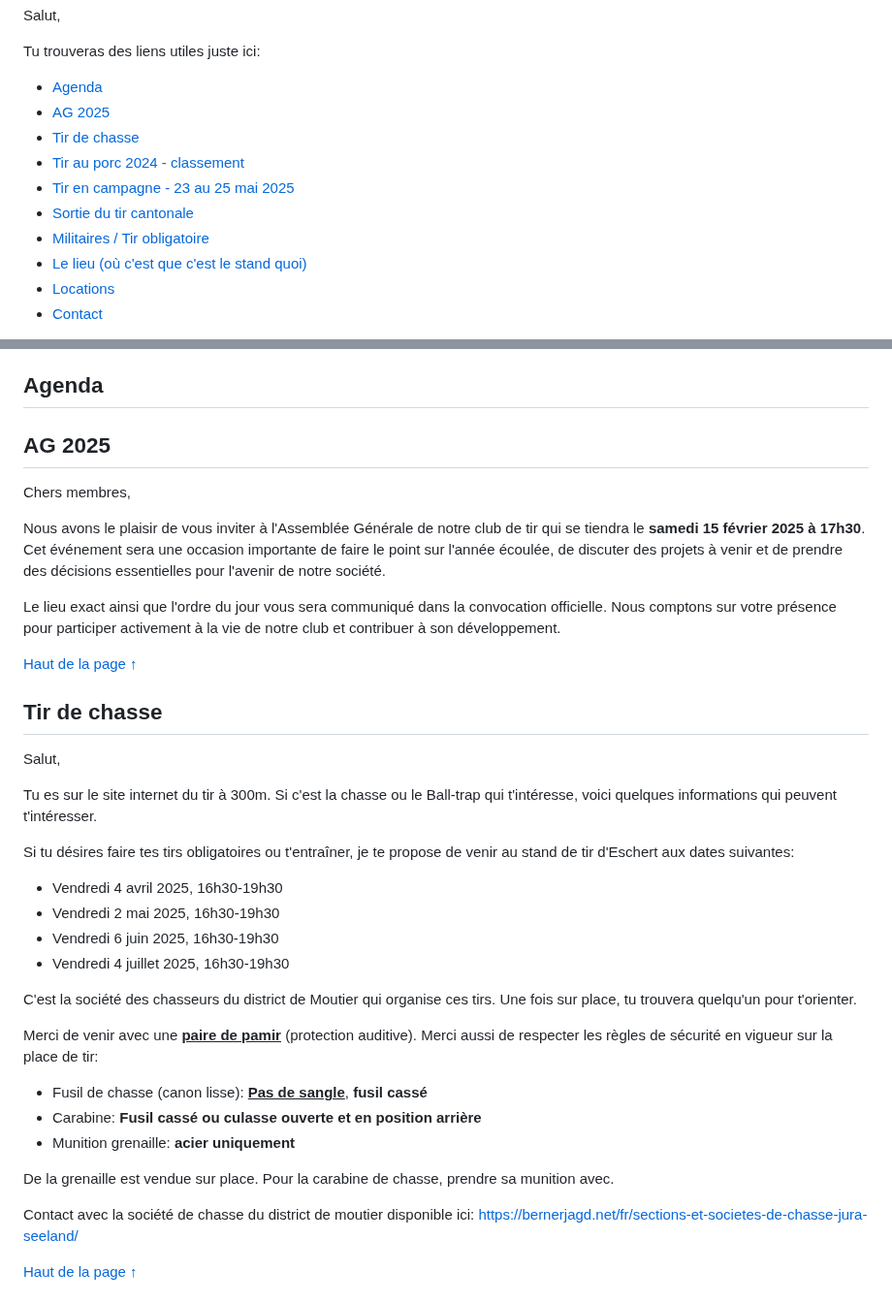
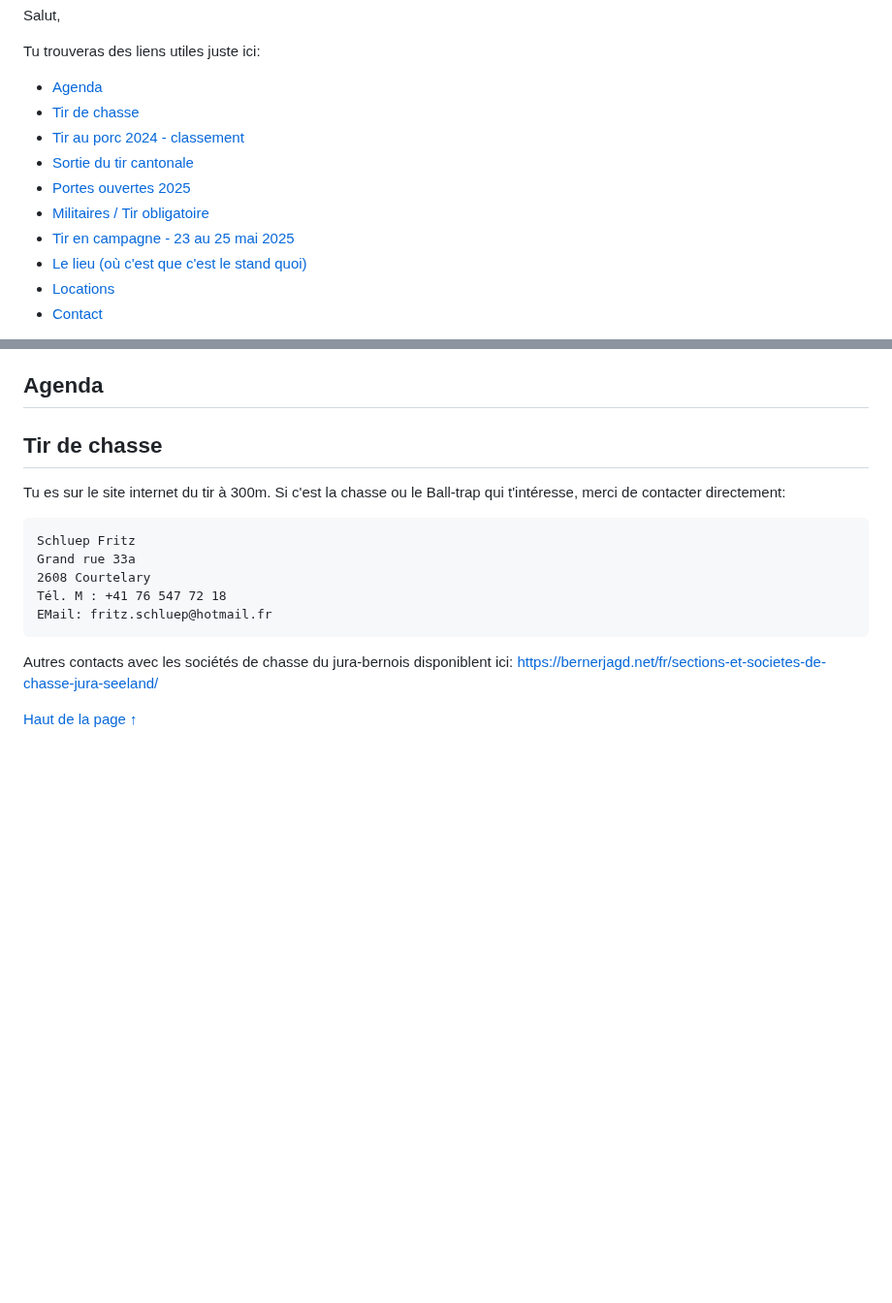
Before and after one commit to GISED-Link/tireschert.ch, a Markdown page: index.md, 2 parts joined by grey strips. Shown at 97% size. Drawn GitHub-style; blank space fills up the shorter version.

Commit message:
add information for 2025 activity

````diff
--- a/index.md
+++ b/index.md
@@ -7,12 +7,12 @@ Salut,
 Tu trouveras des liens utiles juste ici:
 
 - [Agenda](#agenda)
-- [AG 2025](#ag-2025)
 - [Tir de chasse](#tir-de-chasse)
 - [Tir au porc 2024 - classement](#tir-au-porc-2024---classement)
+- [Sortie du tir cantonale](#sortie-du-tir-cantonale)
+- [Portes ouvertes 2025](#portes-ouvertes-2025)
+- [Militaires / Tir obligatoire](#militaires--tir-obligatoire)
 - [Tir en campagne - 23 au 25 mai 2025](#tir-en-campagne---23-au-25-mai-2025)
-- [Sortie du tir cantonale](#sortie-du-tir-cantonale)
-- [Militaires / Tir obligatoire](#militaires--tir-obligatoire)
 - [Le lieu (où c'est que c'est le stand quoi)](#le-lieu-où-cest-que-cest-le-stand-quoi)
 - [Locations](#locations)
 - [Contact](#contact)
@@ -44,38 +44,19 @@ iframe_agenda.scrolling="no";
 myDoc.appendChild(iframe_agenda);
 </script>
 
-## AG 2025
-Chers membres,
+## Tir de chasse
 
-Nous avons le plaisir de vous inviter à l'Assemblée Générale de notre club de tir qui se tiendra le **samedi 15 février 2025 à 17h30**. Cet événement sera une occasion importante de faire le point sur l'année écoulée, de discuter des projets à venir et de prendre des décisions essentielles pour l'avenir de notre société.
+Tu es sur le site internet du tir à 300m. Si c'est la chasse ou le Ball-trap qui t'intéresse, merci de contacter directement:
 
-Le lieu exact ainsi que l'ordre du jour vous sera communiqué dans la convocation officielle. Nous comptons sur votre présence pour participer activement à la vie de notre club et contribuer à son développement.
+```
+Schluep Fritz
+Grand rue 33a
+2608 Courtelary
+Tél. M : +41 76 547 72 18
+EMail: fritz.schluep@hotmail.fr
+```
 
-[Haut de la page ↑](#bienvenue-à-la-société-de-tir-deschert-300m)
-
-## Tir de chasse
-Salut,
-
-Tu es sur le site internet du tir à 300m. Si c'est la chasse ou le Ball-trap qui t'intéresse, voici quelques informations qui peuvent t'intéresser.
-
-Si tu désires faire tes tirs obligatoires ou t'entraîner, je te propose de venir au stand de tir d'Eschert aux dates suivantes:
-
-- Vendredi 4 avril 2025, 16h30-19h30
-- Vendredi  2 mai  2025, 16h30-19h30
-- Vendredi 6 juin  2025, 16h30-19h30
-- Vendredi 4 juillet  2025, 16h30-19h30
-
-C'est la société des chasseurs du district de Moutier qui organise ces tirs. Une fois sur place, tu trouvera quelqu'un pour t'orienter.
-
-Merci de venir avec une <ins>**paire de pamir**</ins> (protection auditive). Merci aussi de respecter les règles de sécurité en vigueur sur la place de tir:
-
-- Fusil de chasse (canon lisse): <ins>**Pas de sangle**</ins>, **fusil cassé**
-- Carabine: **Fusil cassé ou culasse ouverte et en position arrière**
-- Munition grenaille: **acier uniquement**
-
-De la grenaille est vendue sur place. Pour la carabine de chasse, prendre sa munition avec.
-
-Contact avec la société de chasse du district de moutier disponible ici:
+Autres contacts avec les sociétés de chasse du jura-bernois disponiblent ici:
 https://bernerjagd.net/fr/sections-et-societes-de-chasse-jura-seeland/
 
 [Haut de la page ↑](#bienvenue-à-la-société-de-tir-deschert-300m)
````
Also changed, not shown: other parts of index.md (+38 -9 lines).
